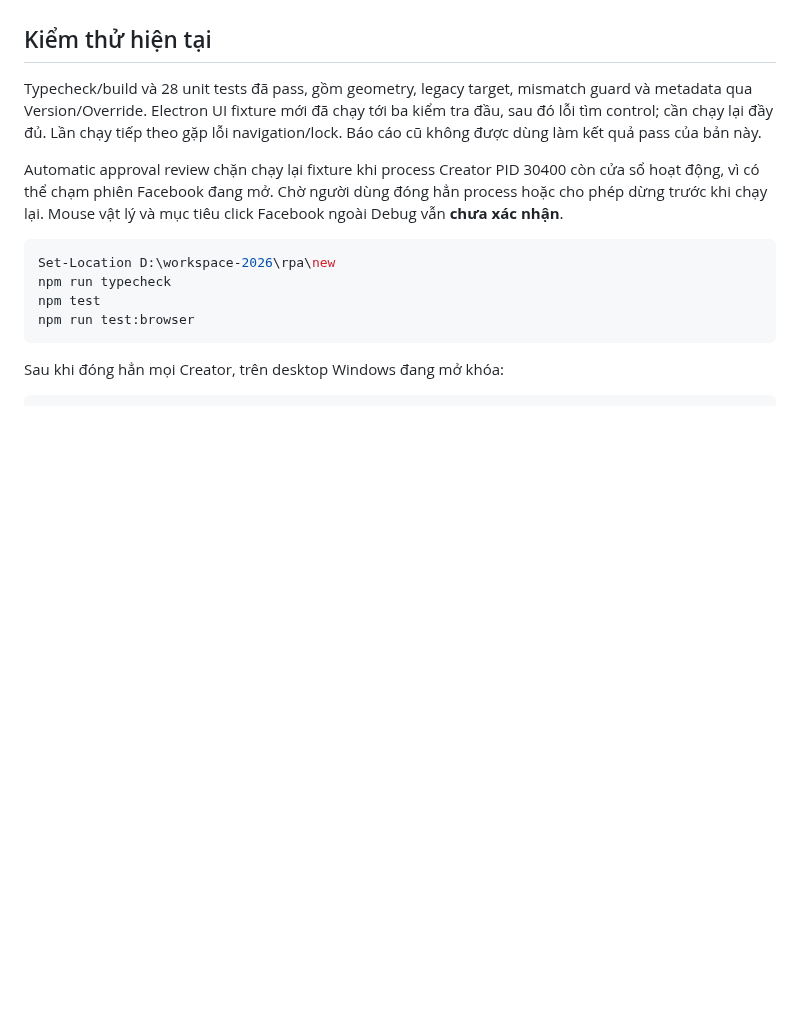
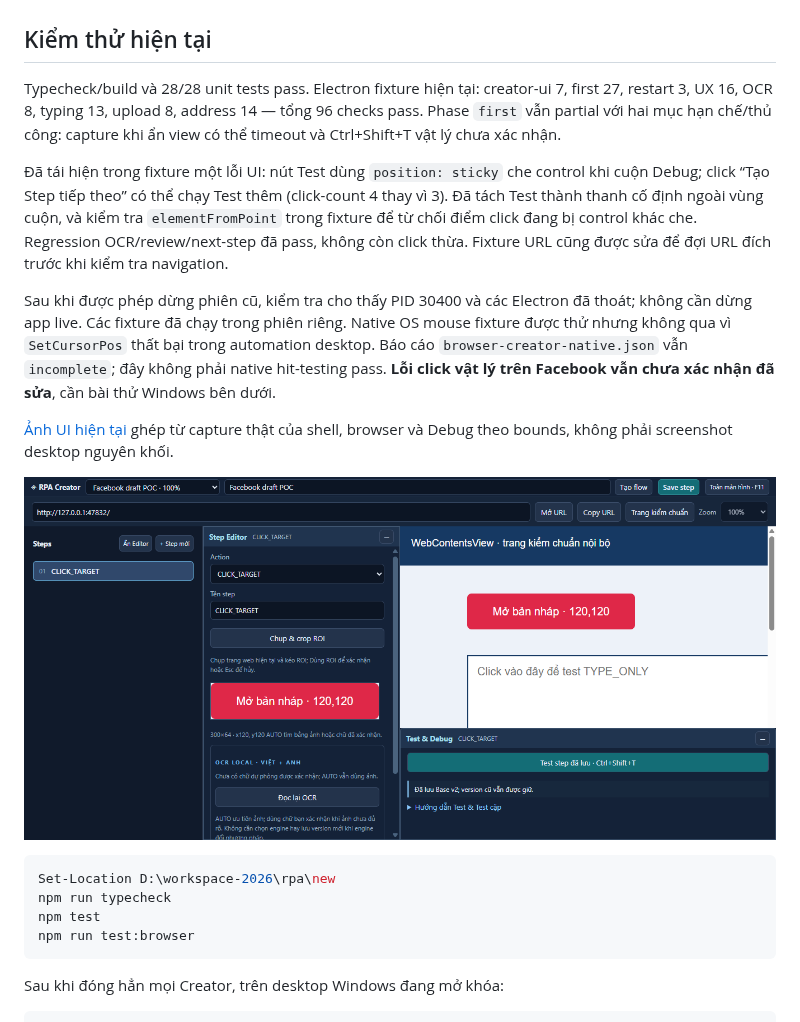
Before and after one commit to trung8356621/rpa-social-automation-v2, a Markdown page: docs/creator-ui-refactor-status.md, the part around the change. GitHub-like rendering; pictures changed too: docs/images/creator-ui.png; blank space fills up the shorter version.

Commit message:
fix: prevent Debug Test toolbar from covering scrolled controls

````diff
--- a/docs/creator-ui-refactor-status.md
+++ b/docs/creator-ui-refactor-status.md
@@ -28,9 +28,15 @@ Runtime kiểm tra toàn bộ kế hoạch Visual Step trước capture/input (C
 
 ## Kiểm thử hiện tại
 
-Typecheck/build và 28 unit tests đã pass, gồm geometry, legacy target, mismatch guard và metadata qua Version/Override. Electron UI fixture mới đã chạy tới ba kiểm tra đầu, sau đó lỗi tìm control; cần chạy lại đầy đủ. Lần chạy tiếp theo gặp lỗi navigation/lock. Báo cáo cũ không được dùng làm kết quả pass của bản này.
+Typecheck/build và 28/28 unit tests pass. Electron fixture hiện tại: creator-ui 7, first 27, restart 3, UX 16, OCR 8, typing 13, upload 8, address 14 — tổng 96 checks pass. Phase `first` vẫn partial với hai mục hạn chế/thủ công: capture khi ẩn view có thể timeout và Ctrl+Shift+T vật lý chưa xác nhận.
 
-Automatic approval review chặn chạy lại fixture khi process Creator PID 30400 còn cửa sổ hoạt động, vì có thể chạm phiên Facebook đang mở. Chờ người dùng đóng hẳn process hoặc cho phép dừng trước khi chạy lại. Mouse vật lý và mục tiêu click Facebook ngoài Debug vẫn **chưa xác nhận**.
+Đã tái hiện trong fixture một lỗi UI: nút Test dùng `position: sticky` che control khi cuộn Debug; click “Tạo Step tiếp theo” có thể chạy Test thêm (click-count 4 thay vì 3). Đã tách Test thành thanh cố định ngoài vùng cuộn, và kiểm tra `elementFromPoint` trong fixture để từ chối điểm click đang bị control khác che. Regression OCR/review/next-step đã pass, không còn click thừa. Fixture URL cũng được sửa để đợi URL đích trước khi kiểm tra navigation.
+
+Sau khi được phép dừng phiên cũ, kiểm tra cho thấy PID 30400 và các Electron đã thoát; không cần dừng app live. Các fixture đã chạy trong phiên riêng. Native OS mouse fixture được thử nhưng không qua vì `SetCursorPos` thất bại trong automation desktop. Báo cáo `browser-creator-native.json` vẫn `incomplete`; đây không phải native hit-testing pass. **Lỗi click vật lý trên Facebook vẫn chưa xác nhận đã sửa**, cần bài thử Windows bên dưới.
+
+[Ảnh UI hiện tại](images/creator-ui.png) ghép từ capture thật của shell, browser và Debug theo bounds, không phải screenshot desktop nguyên khối.
+
+![Editor dạng cột và Debug sát đáy](images/creator-ui.png)
 
 ```powershell
 Set-Location D:\workspace-2026\rpa\new
````
Also changed, not shown: 4 other files.
